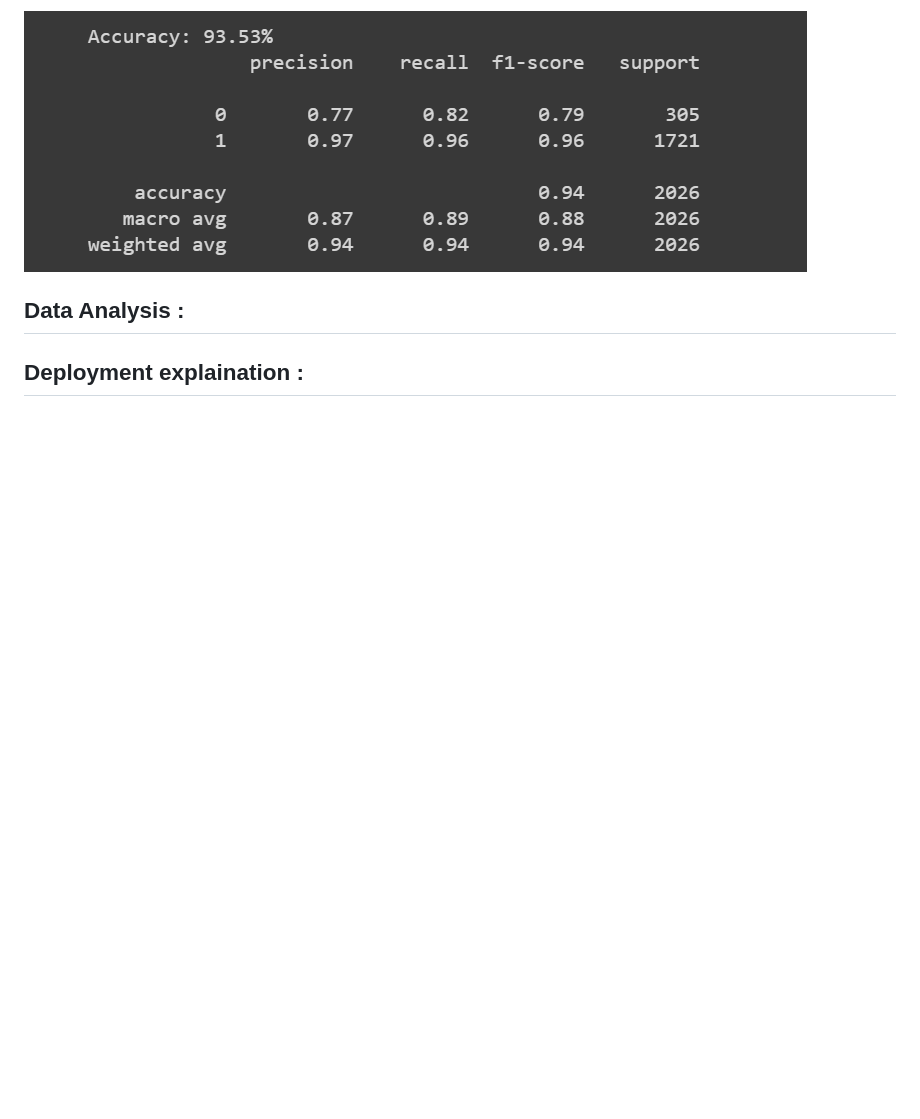
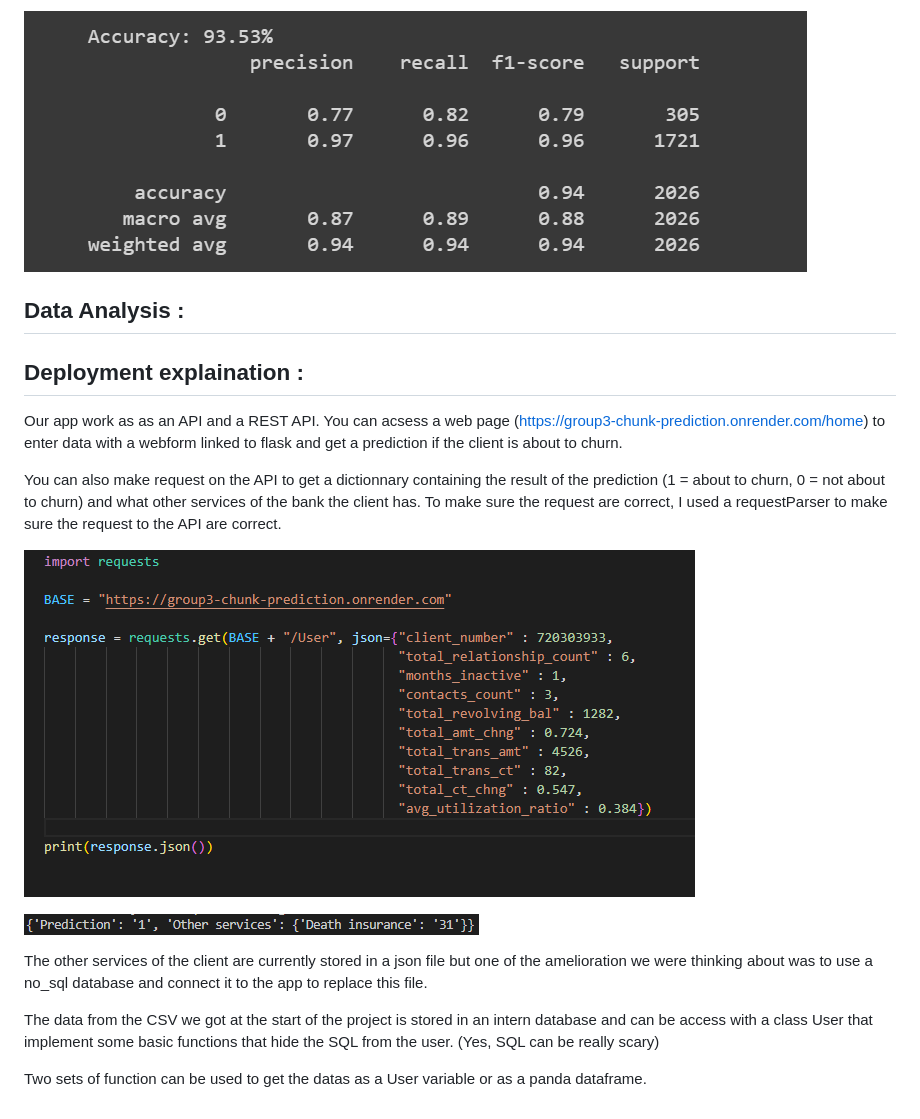
Before and after one commit to sainisheetal/Chrun-Prediction, a Markdown page: README.md, the part around the change. Drawn GitHub-style; pictures changed too: capture_request.png (added), capture_result.png (added); blank space fills up the shorter version.

Commit message:
add engeneer to README

```diff
--- a/README.md
+++ b/README.md
@@ -49,3 +49,17 @@ The XGBoost had the best accuracy but bad metrics , same for Logistic Regression
 
 
 ## Deployment explaination :
+
+Our app work as as an API and a REST API. You can acsess a web page (https://group3-chunk-prediction.onrender.com/home) to enter data with a webform linked to flask and get a prediction if the client is about to churn.
+
+You can also make request on the API to get a dictionnary containing the result of the prediction (1 = about to churn, 0 = not about to churn) and what other services of the bank the client has. To make sure the request are correct, I used a requestParser to make sure the request to the API are correct.
+
+![Capture](capture_request.png)
+
+![Capture](capture_result.png)
+
+The other services of the client are currently stored in a json file but one of the amelioration we were thinking about was to use a no_sql database and connect it to the app to replace this file.
+
+The data from the CSV we got at the start of the project is stored in an intern database and can be access with a class User that implement some basic functions that hide the SQL from the user. (Yes, SQL can be really scary)
+
+Two sets of function can be used to get the datas as a User variable or as a panda dataframe.
```
